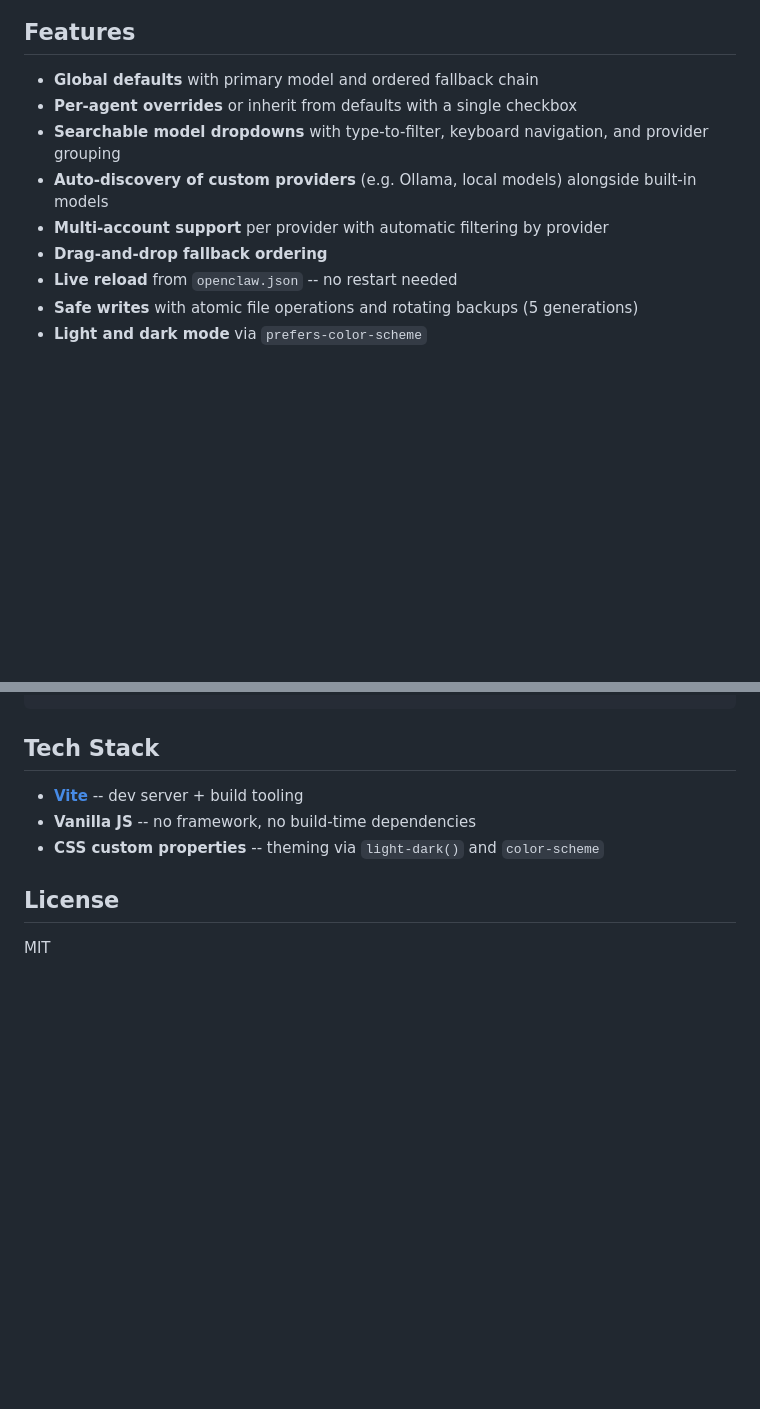
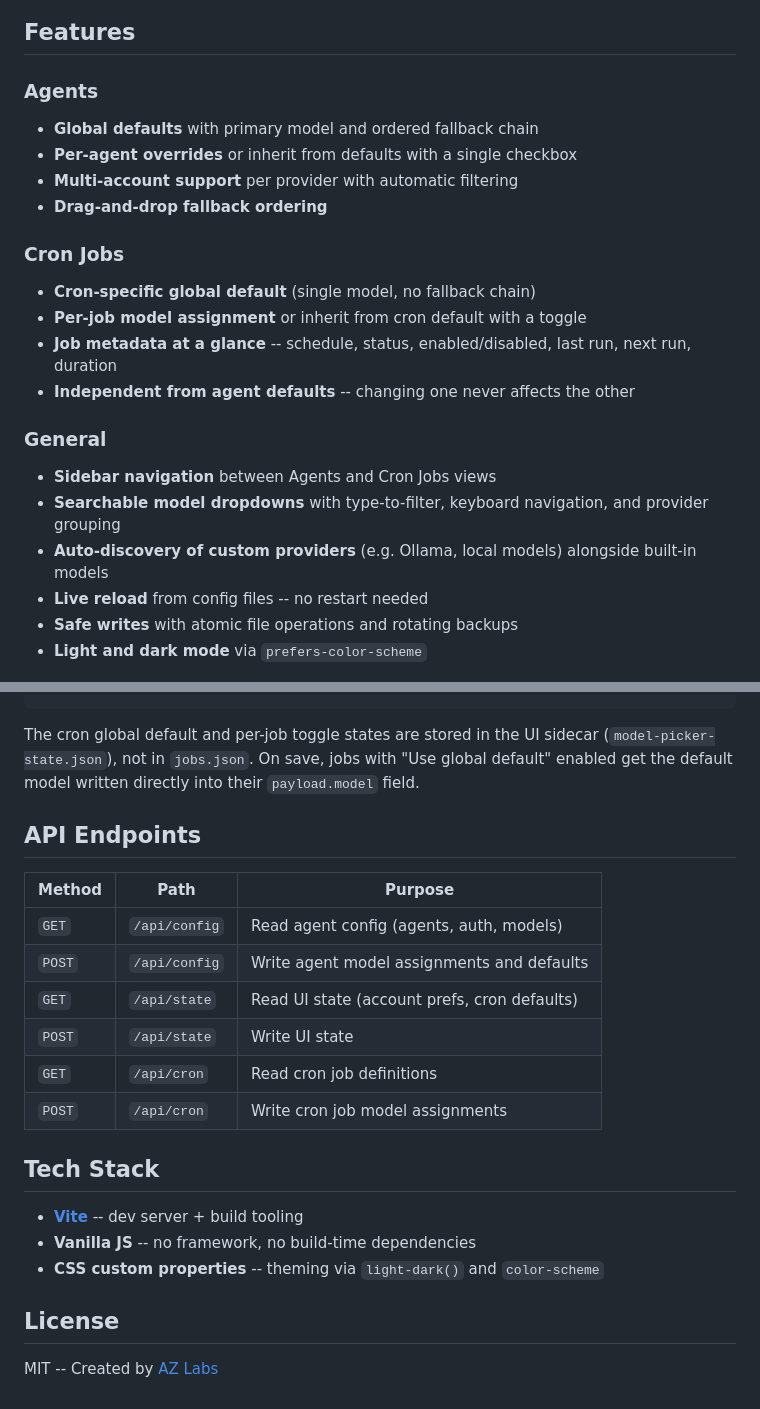
Before and after one commit to TH33ORACL3/openclaw-model-picker, a Markdown page: README.md, 2 parts joined by grey strips. Rendered like a GitHub page; blank space fills up the shorter version.

```diff
--- a/README.md
+++ b/README.md
@@ -6,14 +6,27 @@ A local web UI for configuring which AI models and accounts your [OpenClaw](http
 
 ## Features
 
+### Agents
+
 - **Global defaults** with primary model and ordered fallback chain
 - **Per-agent overrides** or inherit from defaults with a single checkbox
+- **Multi-account support** per provider with automatic filtering
+- **Drag-and-drop fallback ordering**
+
+### Cron Jobs
+
+- **Cron-specific global default** (single model, no fallback chain)
+- **Per-job model assignment** or inherit from cron default with a toggle
+- **Job metadata at a glance** -- schedule, status, enabled/disabled, last run, next run, duration
+- **Independent from agent defaults** -- changing one never affects the other
+
+### General
+
+- **Sidebar navigation** between Agents and Cron Jobs views
 - **Searchable model dropdowns** with type-to-filter, keyboard navigation, and provider grouping
 - **Auto-discovery of custom providers** (e.g. Ollama, local models) alongside built-in models
-- **Multi-account support** per provider with automatic filtering by provider
-- **Drag-and-drop fallback ordering**
-- **Live reload** from `openclaw.json` -- no restart needed
-- **Safe writes** with atomic file operations and rotating backups (5 generations)
+- **Live reload** from config files -- no restart needed
+- **Safe writes** with atomic file operations and rotating backups
 - **Light and dark mode** via `prefers-color-scheme`
 
 ![Searchable dropdown](docs/screenshot-search.png)
@@ -152,3 +203,16 @@ Custom model providers auto-discovered by the picker.
+The cron global default and per-job toggle states are stored in the UI sidecar (`model-picker-state.json`), not in `jobs.json`. On save, jobs with "Use global default" enabled get the default model written directly into their `payload.model` field.
+
+## API Endpoints
+
+| Method | Path | Purpose |
+|--------|------|---------|
+| `GET` | `/api/config` | Read agent config (agents, auth, models) |
+| `POST` | `/api/config` | Write agent model assignments and defaults |
+| `GET` | `/api/state` | Read UI state (account prefs, cron defaults) |
+| `POST` | `/api/state` | Write UI state |
+| `GET` | `/api/cron` | Read cron job definitions |
+| `POST` | `/api/cron` | Write cron job model assignments |
+
 ## Tech Stack
 
 - **[Vite](https://vitejs.dev/)** -- dev server + build tooling
@@ -157,4 +221,4 @@ Custom model providers auto-discovered by the picker.
 
 ## License
 
-MIT
+MIT -- Created by [AZ Labs](https://azlabs.ai)
```
Also changed, not shown: other parts of README.md (+79 -41 lines).
